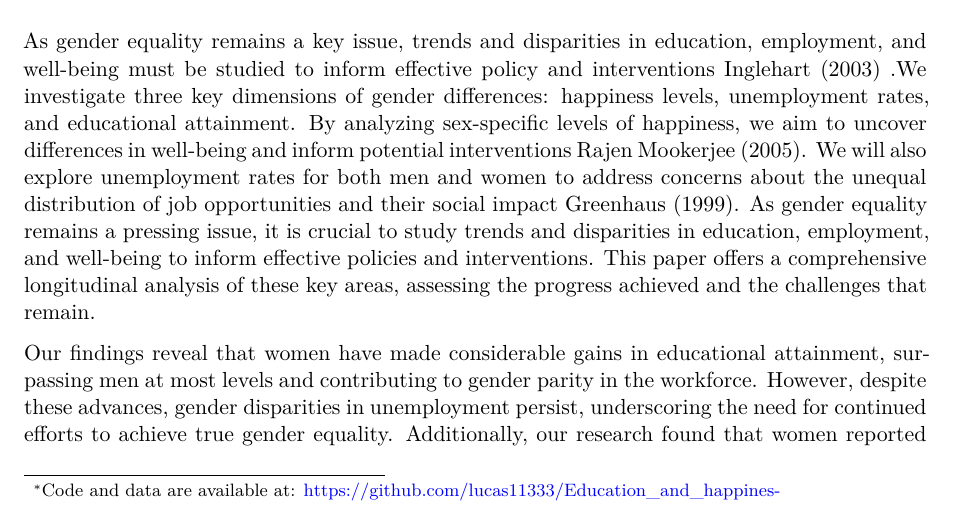
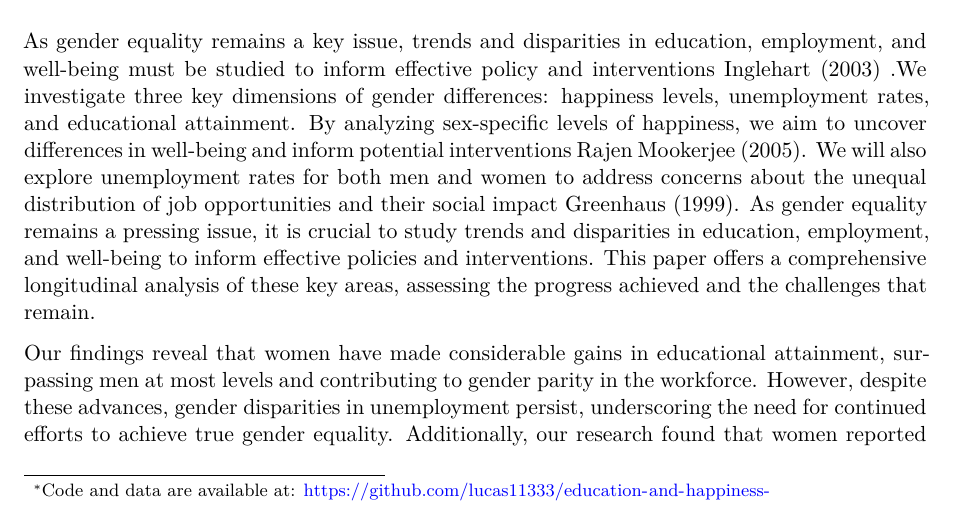
Before and after one commit to lucas11333/education-and-happiness, a Quarto document (outputs/paper/paper.qmd): part of page 1 of 14, cut so that both start at the same text. Rendered offline with R 4.5, knitr and Pandoc in place of Quarto, then LaTeX, with nearby package versions.

Commit message:
the new one

```diff
--- a/outputs/paper/paper.qmd
+++ b/outputs/paper/paper.qmd
@@ -2,7 +2,7 @@
 title: "Shifting Gender Dynamics: A Longitudinal Study of Education, Employment, and Well-being in the United States from 1972 to 2012"
 author:
   - SHAOHAN CHANG
-thanks: "Code and data are available at: https://github.com/lucas11333/Education_and_happines-"
+thanks: "Code and data are available at: https://github.com/lucas11333/education-and-happiness-"
 date: "`r Sys.time()`"
 date-format: "D MMMM YYYY"
 abstract: "This study presents an in-depth longitudinal analysis of gender differences in education, employment, and well-being from 1972 to 2012 in the United States. Our findings reveal that women have consistently outperformed men in educational attainment, contributing to a gradual shift towards gender parity in the workforce. However, disparities in unemployment rates and pay equity still exist, emphasizing the need for ongoing efforts to achieve true gender equality. Interestingly, women report higher levels of happiness and job satisfaction compared to men, but this should not be misinterpreted as an unequivocal indication of superior overall quality of life for women. The outcomes of this research highlight the progress made in certain aspects of gender equality, while also underscoring the importance of continued research and policy interventions to further promote equal opportunities and outcomes for individuals of all genders in society."
```
Also changed, not shown: outputs/paper/paper.pdf.
